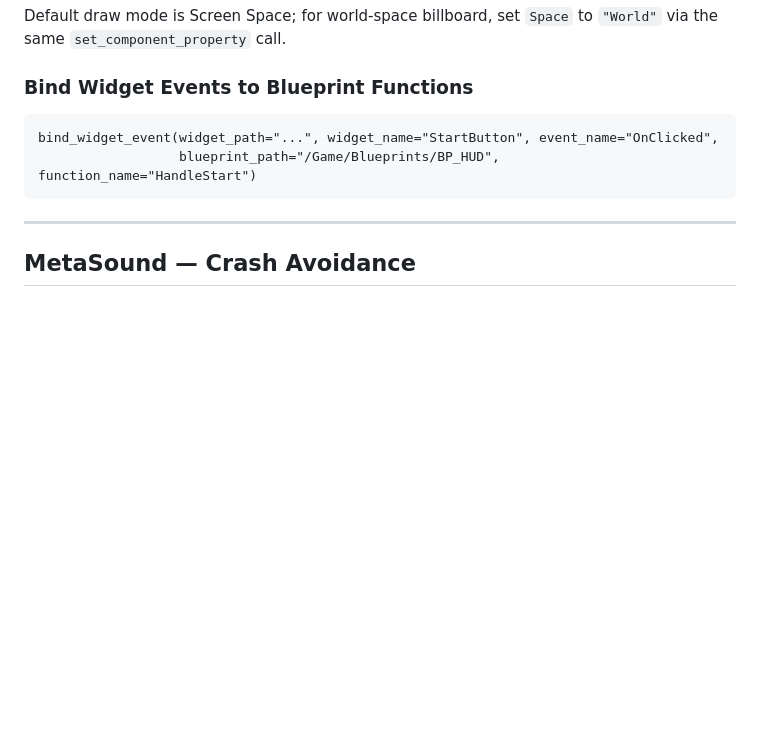
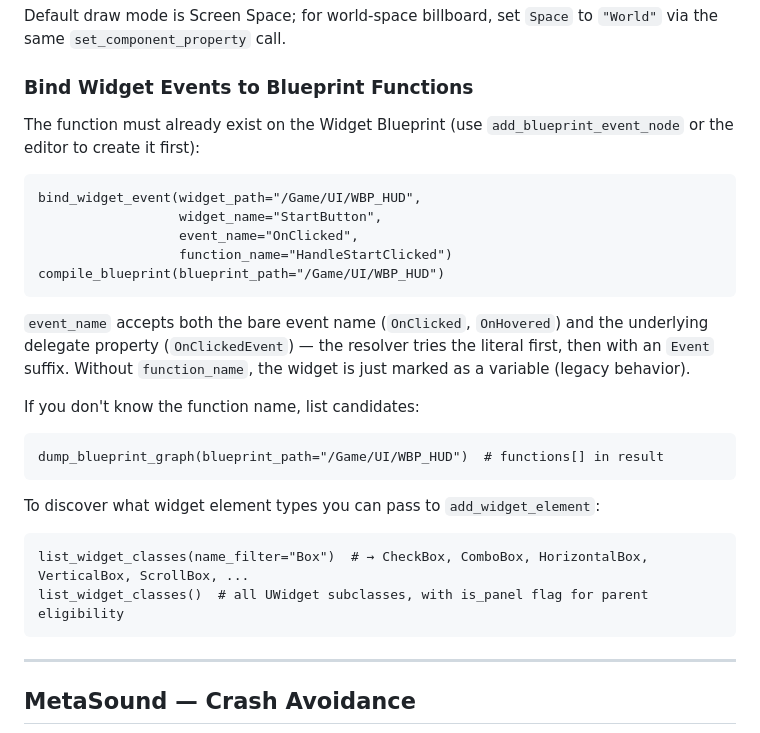
Before and after one commit to ibrews/ue5-mcp, a Markdown page: SKILL.md, the part around the change. GitHub-like rendering; blank space fills up the shorter version.

````diff
--- a/SKILL.md
+++ b/SKILL.md
@@ -399,9 +399,29 @@ Default draw mode is Screen Space; for world-space billboard, set `Space` to `"W
 
 ### Bind Widget Events to Blueprint Functions
 
+The function must already exist on the Widget Blueprint (use `add_blueprint_event_node` or the editor to create it first):
+
 ```
-bind_widget_event(widget_path="...", widget_name="StartButton", event_name="OnClicked",
-                  blueprint_path="/Game/Blueprints/BP_HUD", function_name="HandleStart")
+bind_widget_event(widget_path="/Game/UI/WBP_HUD",
+                  widget_name="StartButton",
+                  event_name="OnClicked",
+                  function_name="HandleStartClicked")
+compile_blueprint(blueprint_path="/Game/UI/WBP_HUD")
+```
+
+`event_name` accepts both the bare event name (`OnClicked`, `OnHovered`) and the underlying delegate property (`OnClickedEvent`) — the resolver tries the literal first, then with an `Event` suffix. Without `function_name`, the widget is just marked as a variable (legacy behavior).
+
+If you don't know the function name, list candidates:
+
+```
+dump_blueprint_graph(blueprint_path="/Game/UI/WBP_HUD")  # functions[] in result
+```
+
+To discover what widget element types you can pass to `add_widget_element`:
+
+```
+list_widget_classes(name_filter="Box")  # → CheckBox, ComboBox, HorizontalBox, VerticalBox, ScrollBox, ...
+list_widget_classes()  # all UWidget subclasses, with is_panel flag for parent eligibility
 ```
 
 ---
````
Also changed, not shown: skills/ue5-mcp/SKILL.md (+22 -2 lines).
